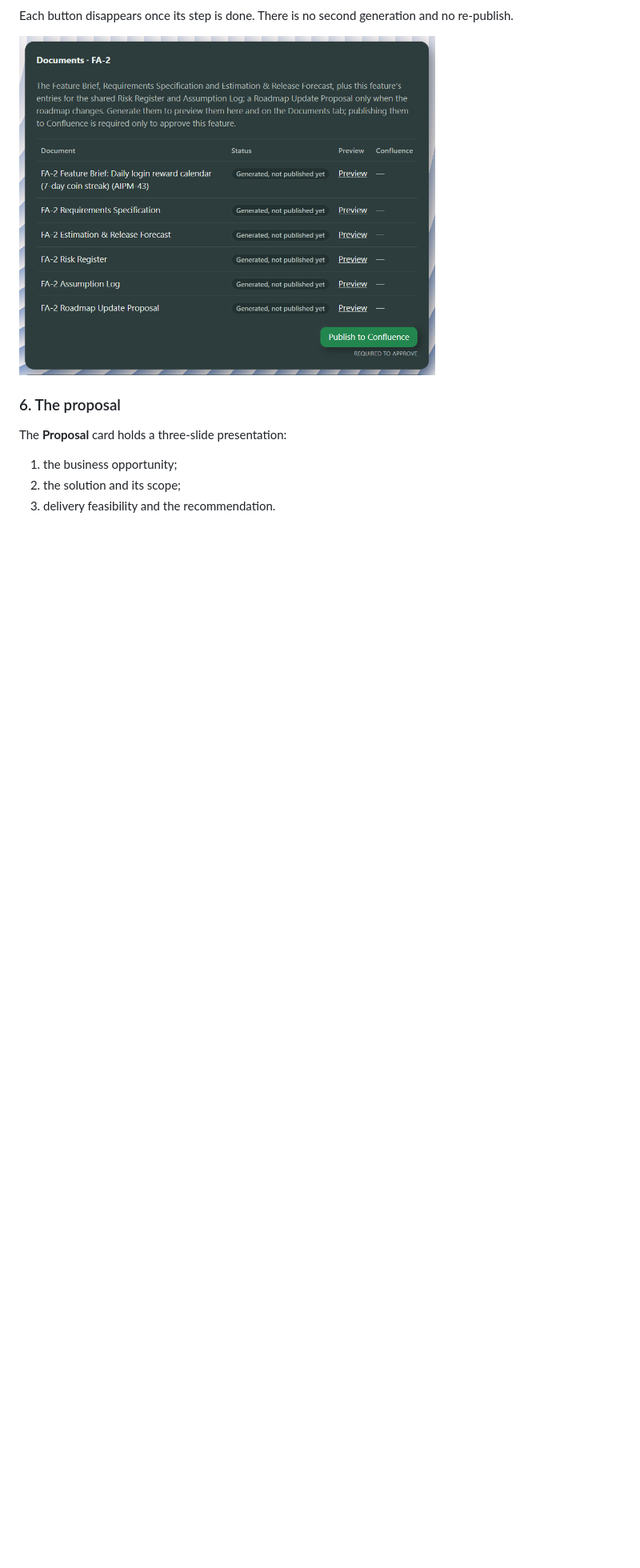
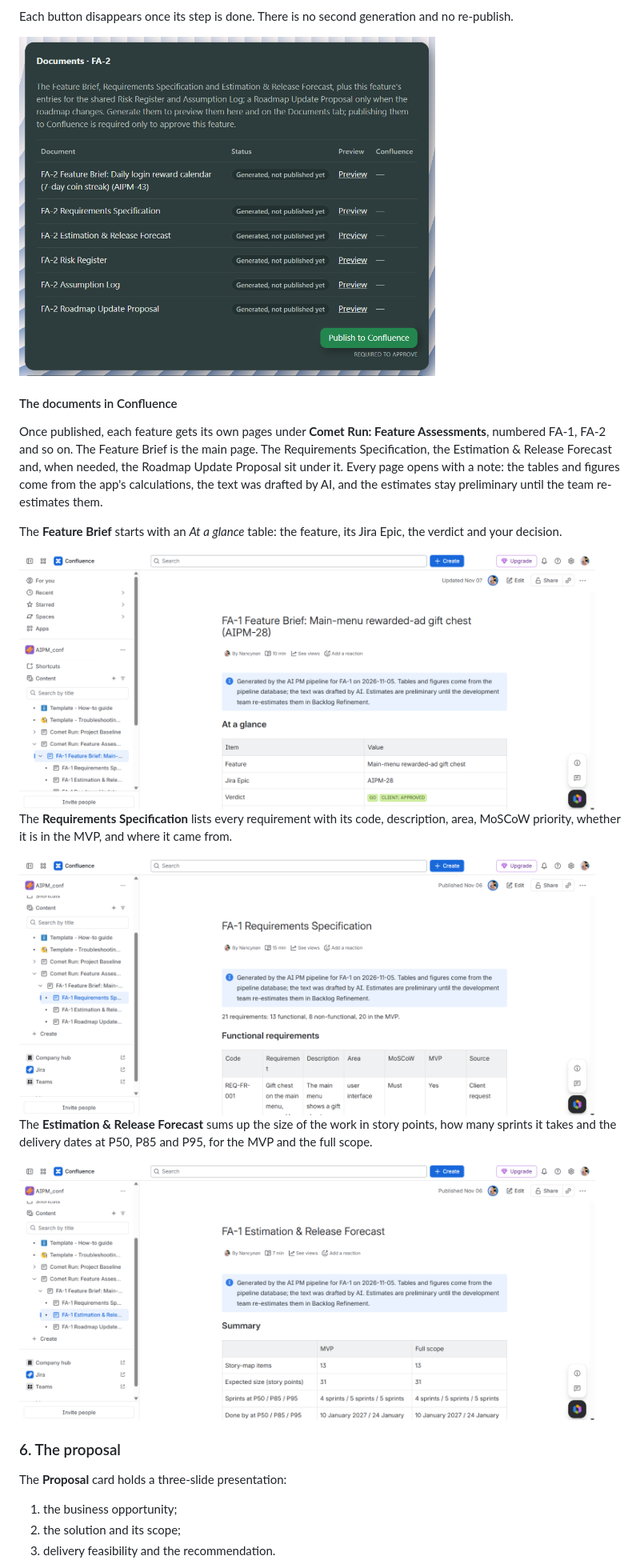
Before and after one commit to nancynaan/ai_pm, a Markdown page: USER_GUIDE.md, the part around one of its changes. Shown at 80% size. GitHub-like rendering; pictures changed too: docs/images/confluence-estimation.png (added), docs/images/confluence-feature-brief.png (added), docs/images/confluence-requirements.png (added); blank space fills up the shorter version.

```diff
--- a/USER_GUIDE.md
+++ b/USER_GUIDE.md
@@ -105,6 +105,22 @@ Each button disappears once its step is done. There is no second generation and
 
 <img src="docs/images/documents-card.png" alt="The Documents card: six documents generated, not published yet, and the Publish to Confluence button" width="520">
 
+#### The documents in Confluence
+
+Once published, each feature gets its own pages under **Comet Run: Feature Assessments**, numbered FA-1, FA-2 and so on. The Feature Brief is the main page. The Requirements Specification, the Estimation & Release Forecast and, when needed, the Roadmap Update Proposal sit under it. Every page opens with a note: the tables and figures come from the app's calculations, the text was drafted by AI, and the estimates stay preliminary until the team re-estimates them.
+
+The **Feature Brief** starts with an _At a glance_ table: the feature, its Jira Epic, the verdict and your decision.
+
+<img src="docs/images/confluence-feature-brief.png" alt="The FA-1 Feature Brief in Confluence: the AI PM note and the At a glance table with the Jira Epic AIPM-28 and the verdict Go, client approved" width="720">
+
+The **Requirements Specification** lists every requirement with its code, description, area, MoSCoW priority, whether it is in the MVP, and where it came from.
+
+<img src="docs/images/confluence-requirements.png" alt="The FA-1 Requirements Specification in Confluence: 21 requirements and the functional requirements table" width="720">
+
+The **Estimation & Release Forecast** sums up the size of the work in story points, how many sprints it takes and the delivery dates at P50, P85 and P95, for the MVP and the full scope.
+
+<img src="docs/images/confluence-estimation.png" alt="The FA-1 Estimation and Release Forecast in Confluence: the summary table with story-map items, size, sprints and dates" width="720">
+
 ### 6. The proposal
 
 The **Proposal** card holds a three-slide presentation:
```
Also changed, not shown: other parts of USER_GUIDE.md (+10 -0 lines), CLAUDE.md (+1 -1 lines), docs/PROJECT_STATUS.md (+1 -1 lines), docs/images/jira-epic.png (added), docs/images/jira-stories.png (added).
